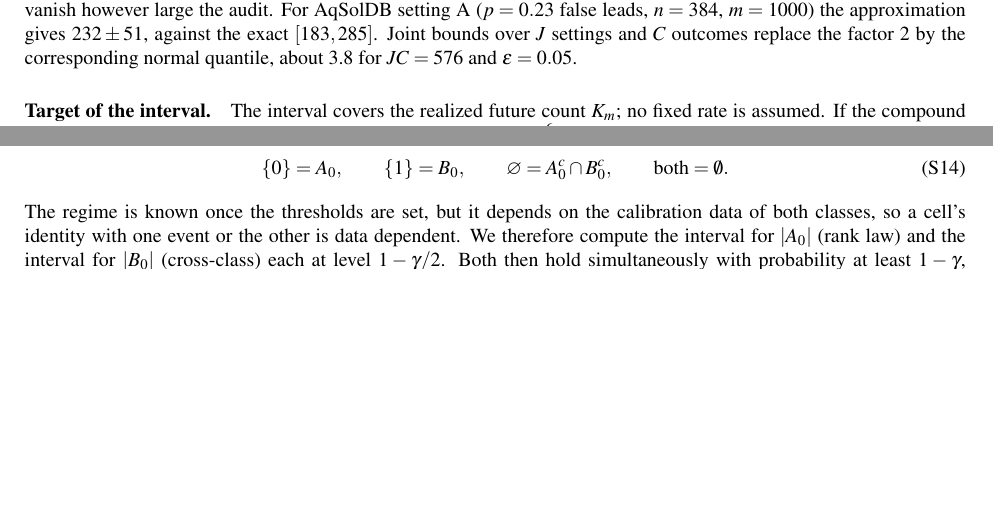
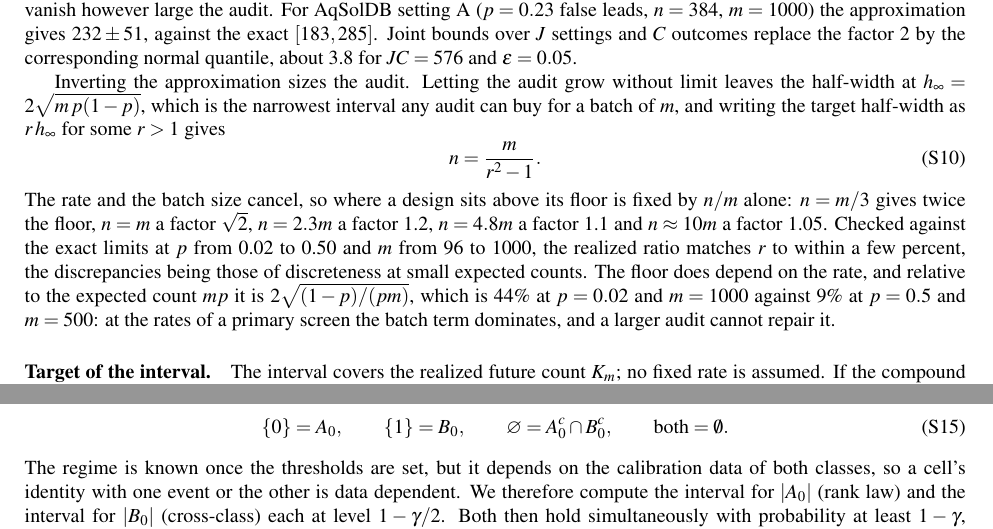
Before and after one commit to phzwart/conformal-screening, a LaTeX document (esi.tex): two parts of pages 3 and 4 of 18 before the commit and two parts of pages 3 and 5 of 18 after it, joined at a grey line, cut so that both start at the same text, the shorter picture padded with empty space. Compiled offline with pdfLaTeX.

Commit message:
New title, and an audit-size rule that corrects what the gaps mean
Title is now "Conformal campaigns: from coverage requests to audited
consequences", built from the paper's own nouns and naming the passage the
paper makes rather than promising a guarantee.

The correction matters more.  The sizing paragraph committed earlier claimed
the distance from 1000 to 2056 candidates was risk no audit could remove.
That is wrong: with the rate known exactly the requirement is 1390, so only
1000 to 1390 is irreducible, and 1390 to 2056 is residual uncertainty about the
rate at an audit of 384, which is for sale.  The paragraph now stacks all
three, and a team planning on the expectation omits all three.

The planning question is also answerable in closed form, which the ESI's normal
approximation allowed but never inverted.  The narrowest half-width any audit
can buy for a batch of m is 2 sqrt(m p (1-p)), and accepting r times that floor
needs n = m/(r^2 - 1) audit candidates.  The rate and the batch size cancel, so
position above the floor is fixed by n/m alone: m/3 gives twice the floor, m
gives sqrt(2), 2.3m gives 1.2 and 4.8m gives 1.1.  Verified against the exact
limits for p from 0.02 to 0.50 and m from 96 to 1000, matching to within a few
percent.

The practical consequence is the opposite of the instinct: the floor depends on
the rate and at primary-screen rates it is wide, plus or minus 9 on an expected
20 for a batch of 1000 at 2%, so a team should read the floor first and enlarge
the batch rather than the audit when the floor is what binds.

Co-Authored-By: Petrus H. Zwart <phzwart@lbl.gov>
Co-Authored-By: Claude Opus 5 <noreply@anthropic.com>
Claude-Session: https://claude.ai/code/session_01NYhjzK6bhbi2q64Fhe2BKn

```diff
--- a/esi.tex
+++ b/esi.tex
@@ -124,6 +124,13 @@ U=\text{the }1-\gamma/2\text{ quantile of }\mathrm{BetaBinomial}(m;\,k+1,\,n-k),
 with $L=0$ if $k=0$ and $U=m$ if $k=n$. We verified both identities numerically for $n\in\{20,57,200\}$, $m\in\{10,100,1000\}$ and all $k$ and $j$; the largest discrepancy was $6\times10^{-13}$ (script in Section~\ref{sec:software}). The interval $[L,U]$ reaches at least $1-\gamma$ even conditional on each total $T$. It contains the Bayesian posterior predictive intervals with priors $\mathrm{Beta}(1,1)$ and $\mathrm{Beta}(1/2,1/2)$, so their coverage is never higher than that of the exact interval.
 
 \paragraph{Sizing the audit set.} For planning, the exact limits are close to a normal approximation: for an outcome of frequency $p$, $n$ audit compounds and a batch of $m$, the 95\% interval for the future count is about $mp\pm2m\sqrt{p(1-p)(1/n+1/m)}$. The term $1/n$ is the uncertainty of the audited frequency and $1/m$ the variation of a finite batch; the second does not vanish however large the audit. For AqSolDB setting A ($p=0.23$ false leads, $n=384$, $m=1000$) the approximation gives $232\pm51$, against the exact $[183,285]$. Joint bounds over $J$ settings and $C$ outcomes replace the factor 2 by the corresponding normal quantile, about 3.8 for $JC=576$ and $\varepsilon=0.05$.
+
+Inverting the approximation sizes the audit. Letting the audit grow without limit leaves the half-width at $h_\infty=2\sqrt{m\,p(1-p)}$, which is the narrowest interval any audit can buy for a batch of $m$, and writing the target half-width as $r\,h_\infty$ for some $r>1$ gives
+\begin{equation}
+n = \frac{m}{r^2-1}.
+\label{eq:auditsize}
+\end{equation}
+The rate and the batch size cancel, so where a design sits above its floor is fixed by $n/m$ alone: $n=m/3$ gives twice the floor, $n=m$ a factor $\sqrt2$, $n=2.3m$ a factor 1.2, $n=4.8m$ a factor 1.1 and $n\approx10m$ a factor 1.05. Checked against the exact limits at $p$ from 0.02 to 0.50 and $m$ from 96 to 1000, the realized ratio matches $r$ to within a few percent, the discrepancies being those of discreteness at small expected counts. The floor does depend on the rate, and relative to the expected count $mp$ it is $2\sqrt{(1-p)/(pm)}$, which is 44\% at $p=0.02$ and $m=1000$ against 9\% at $p=0.5$ and $m=500$: at the rates of a primary screen the batch term dominates, and a larger audit cannot repair it.
 
 \paragraph{Target of the interval.} The interval covers the realized future count $K_m$; no fixed rate is assumed. If the compound source is regarded as infinitely exchangeable, de Finetti's theorem\citep{Aldous1985} gives a random distribution $Q$ such that, conditional on $Q$, compounds are independent draws from $Q$. Conditional on $Q$ and the calibration set the test indicators are then independent Bernoulli variables with success probability
 \begin{equation}
```
Also changed, not shown: main.tex (+4 -2 lines), esi.pdf, main.pdf.
